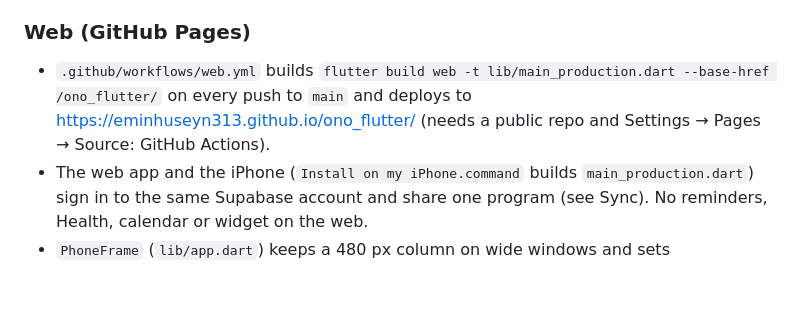
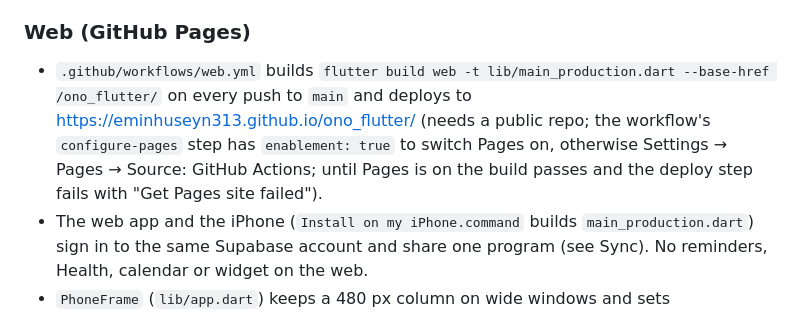
Before and after one commit to eminhuseyn313/ono_flutter, a Markdown page: CLAUDE.md, the part around the change. Drawn GitHub-style; blank space fills up the shorter version.

Commit message:
Docs: how the web workflow switches Pages on
Co-Authored-By: Claude Opus 5.5 <noreply@anthropic.com>
Claude-Session: https://claude.ai/code/session_013TDiVD3yAdvn7be94feCzP

```diff
--- a/CLAUDE.md
+++ b/CLAUDE.md
@@ -308,7 +308,7 @@ flutter run -t lib/main_production.dart
 - The icon is rendered from the Day Dial motif; regenerate every size if it changes.
 
 ### Web (GitHub Pages)
-- `.github/workflows/web.yml` builds `flutter build web -t lib/main_production.dart --base-href /ono_flutter/` on every push to `main` and deploys to https://eminhuseyn313.github.io/ono_flutter/ (needs a public repo and Settings → Pages → Source: GitHub Actions).
+- `.github/workflows/web.yml` builds `flutter build web -t lib/main_production.dart --base-href /ono_flutter/` on every push to `main` and deploys to https://eminhuseyn313.github.io/ono_flutter/ (needs a public repo; the workflow's `configure-pages` step has `enablement: true` to switch Pages on, otherwise Settings → Pages → Source: GitHub Actions; until Pages is on the build passes and the deploy step fails with "Get Pages site failed").
 - The web app and the iPhone (`Install on my iPhone.command` builds `main_production.dart`) sign in to the same Supabase account and share one program (see Sync). No reminders, Health, calendar or widget on the web.
 - `PhoneFrame` (`lib/app.dart`) keeps a 480 px column on wide windows and sets `MediaQuery.size` to it (`test/phone_frame_test.dart`).
 - The site and the repo are public: the bundle contains the built-in profile (`emin_system.dart`). Logged data is never in the bundle; it lives on the device and in his RLS-protected row.
```
